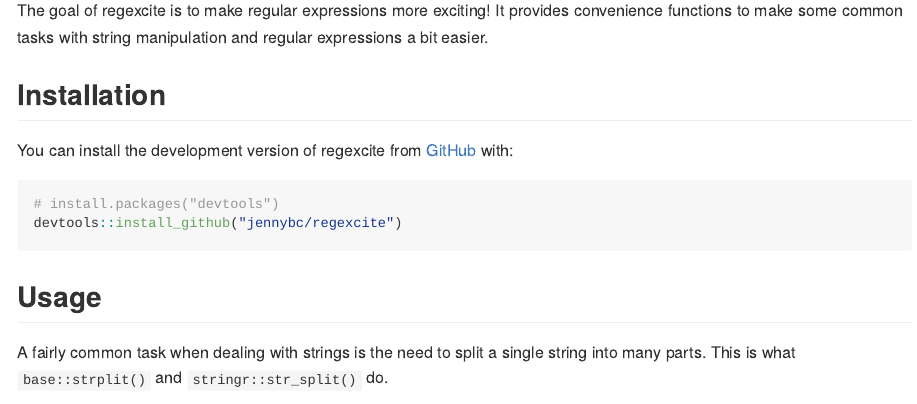
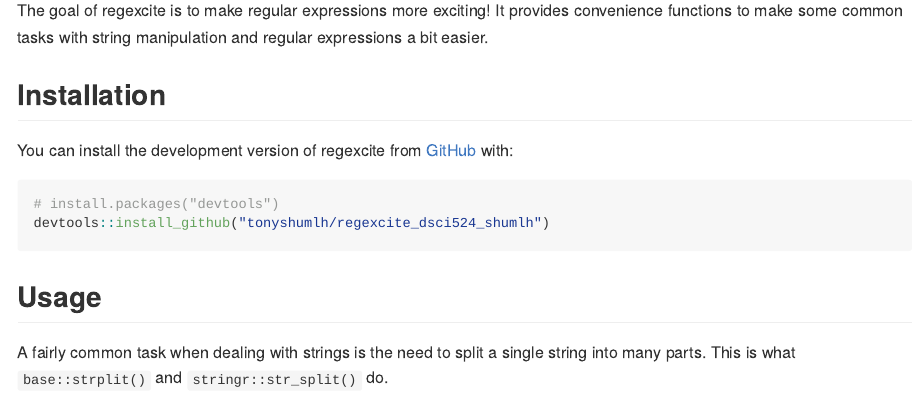
Before and after one commit to tonyshumlh/regexcite_dsci524_shumlh, an R Markdown document (README.Rmd): the page in a window 1100 px wide, from 160 px down. The pictures show the output file README.md that the author committed with the source, drawn offline in the style of GitHub.

Commit message:
Update README.Rmd and README.md

````diff
--- a/README.Rmd
+++ b/README.Rmd
@@ -29,7 +29,7 @@
 
 ``` r
 # install.packages("devtools")
-devtools::install_github("jennybc/regexcite")
+devtools::install_github("tonyshumlh/regexcite_dsci524_shumlh")
 ```
 
 ## Usage
````
Also changed, not shown: README.md.
